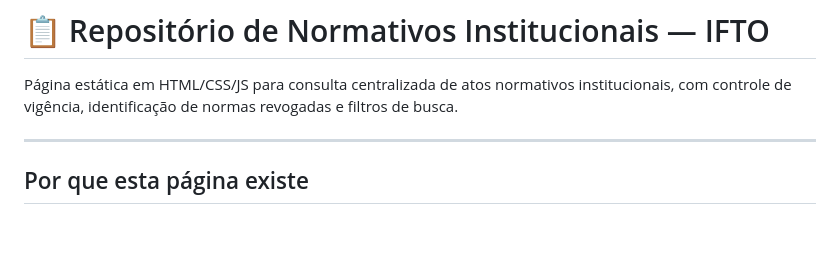
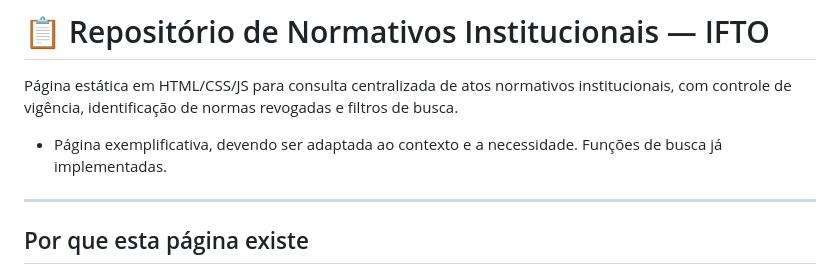
Before and after one commit to leongoncalves/NormativosInstitucionais, a Markdown page: README.md, the part around one of its changes. Rendered like a GitHub page; blank space fills up the shorter version.

Commit message:
Update README with example page note
Added a note about the page being an example and adaptable.

```diff
--- a/README.md
+++ b/README.md
@@ -2,6 +4,7 @@
 
 Página estática em HTML/CSS/JS para consulta centralizada de atos normativos institucionais, com controle de vigência, identificação de normas revogadas e filtros de busca.
 
+* Página exemplificativa, devendo ser adaptada ao contexto e a necessidade. Funções de busca já implementadas.
 ---
 
 ## Por que esta página existe
```
Also changed, not shown: other parts of README.md (+2 -0 lines).
